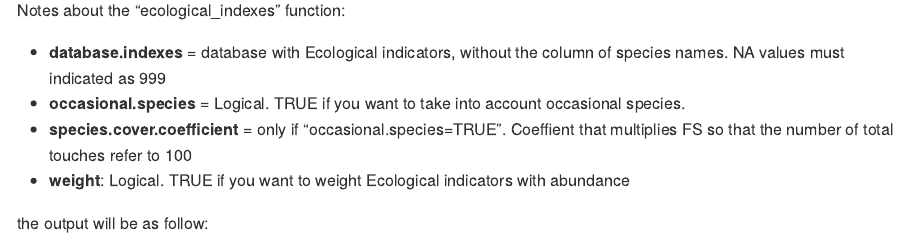
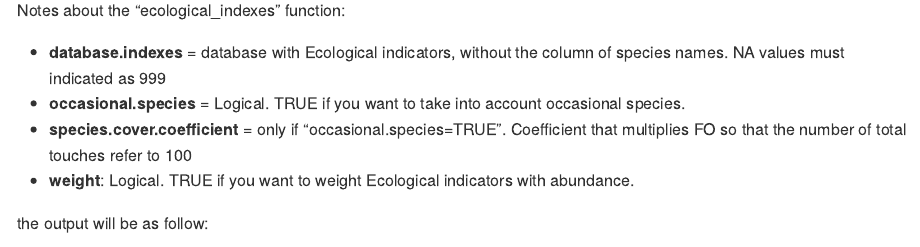
Before and after one commit to MarcoPittarello/iPastoralist, an R Markdown document (README.Rmd): the page in a window 1100 px wide, from 5380 px down. The pictures show the output file README.md that the author committed with the source, drawn offline in the style of GitHub.

Commit message:
corrections

```diff
--- a/README.Rmd
+++ b/README.Rmd
@@ -155,8 +155,8 @@ Notes about the "ecological_indexes" function:
 
 * **database.indexes** = database with Ecological indicators, without the column of species names. NA values must indicated as 999
 * **occasional.species** = Logical. TRUE if you want to take into account occasional species.
-* **species.cover.coefficient** = only if "occasional.species=TRUE". Coeffient that multiplies FS so that the number of total touches refer to 100
-* **weight**: Logical. TRUE if you want to weight Ecological indicators with abundance
+* **species.cover.coefficient** = only if "occasional.species=TRUE". Coefficient that multiplies FO so that the number of total touches refer to 100
+* **weight**: Logical. TRUE if you want to weight Ecological indicators with abundance.
 
 the output will be as follow:
 
```
Also changed, not shown: README.md.
